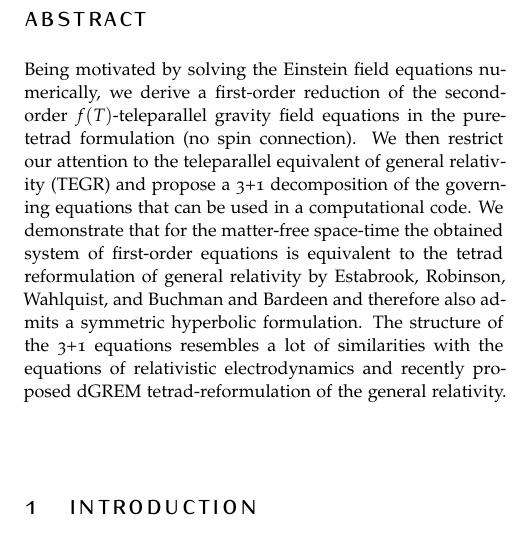
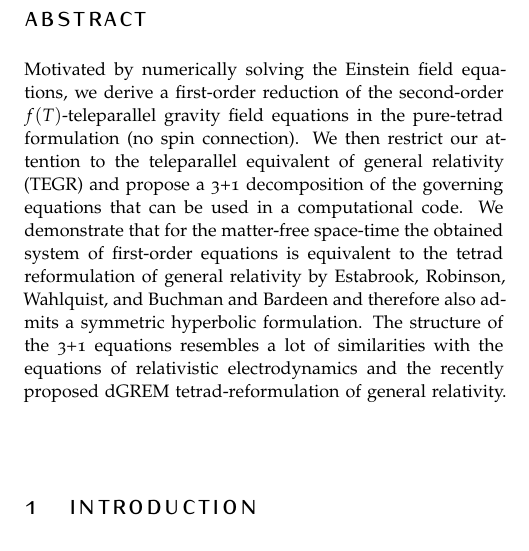
Before and after one commit to peshenator/comp_teleparallel, a LaTeX document (pure_tetrad.tex): part of one column of page 1 of 17, cut so that both start at the same text. Compiled offline with pdfLaTeX.

Commit message:
v1 version of arXiv, minor corrections of the abstract

```diff
--- a/pure_tetrad.tex
+++ b/pure_tetrad.tex
@@ -251,23 +251,16 @@ BCOR5mm, % Binding correction
 	\section*{Abstract} % This section will not appear in the table of contents due to the star
 	% (\section*)
 	\small
-	Being motivated by solving the Einstein field equations numerically, we derive a first-order
-	reduction of the second-order $ f(T) $-teleparallel gravity field
-	equations
-	in the pure-tetrad formulation (no spin connection). We then restrict our attention to the
+	Motivated by numerically solving the Einstein field equations, we derive a first-order
+	reduction of the second-order $ f(T) $-teleparallel gravity field equations in the
+	pure-tetrad formulation (no spin connection). We then restrict our attention to the
 	teleparallel equivalent of general relativity (TEGR) and propose a 3+1 decomposition of the
-	governing
-	equations that can be used in a computational code. We demonstrate that for the matter-free
-	space-time the obtained system of first-order equations is equivalent to the tetrad
-	reformulation
-	of general relativity by Estabrook, Robinson, Wahlquist, and Buchman and Bardeen and therefore
-	also
-	admits a symmetric
-	hyperbolic formulation. The structure of the
-	3+1  equations
-	resembles
-	a lot of similarities with the equations of relativistic electrodynamics and recently proposed
-	dGREM tetrad-reformulation of the general relativity.
+	governing equations that can be used in a computational code. We demonstrate that for the
+	matter-free space-time the obtained system of first-order equations is equivalent to the
+	tetrad reformulation of general relativity by Estabrook, Robinson, Wahlquist, and Buchman
+	and Bardeen and therefore also admits a symmetric hyperbolic formulation. The structure of
+	the 3+1  equations resembles a lot of similarities with the equations of relativistic
+	electrodynamics and the recently proposed dGREM tetrad-reformulation of general relativity.
 	%----------------------------------------------------------------------------------------
 	%	AUTHOR AFFILIATIONS
 	%----------------------------------------------------------------------------------------
```
